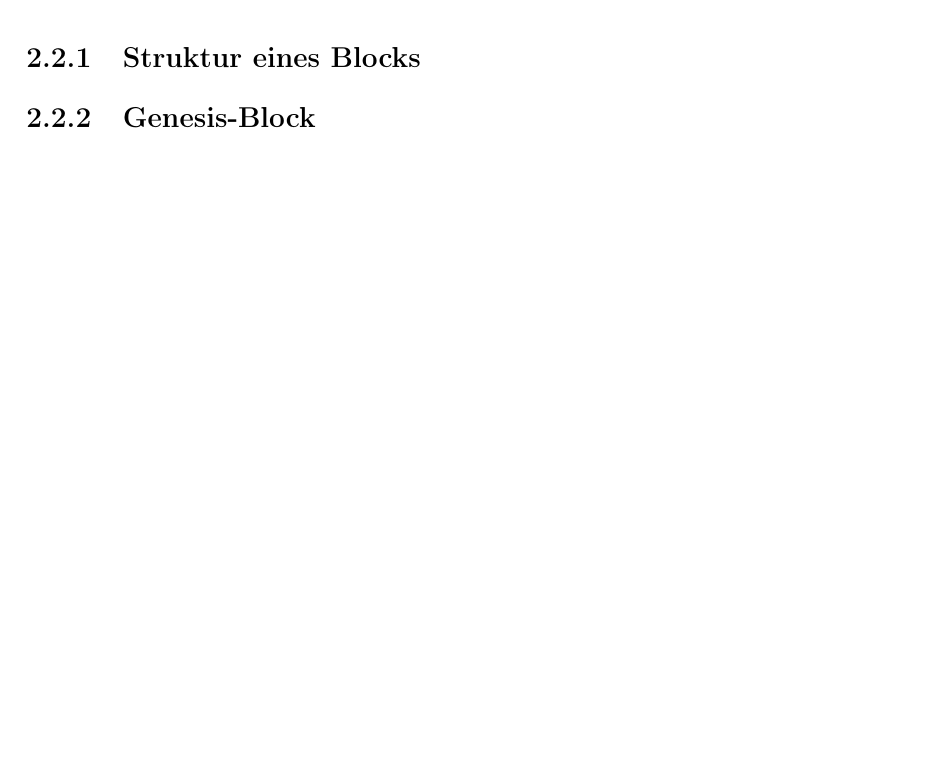
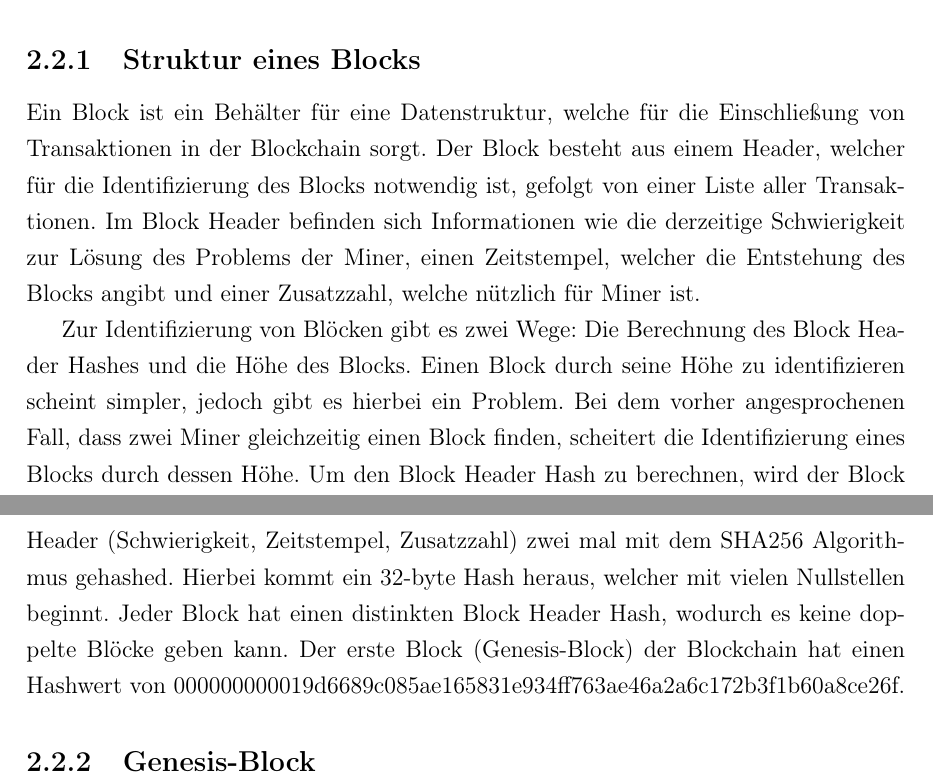
Before and after one commit to eliaskounakas/vwa-bitcoin, a LaTeX document (main.tex, which reads chapters/structure.tex): part of page 6 of 9 before the commit and two parts of pages 7 and 8 of 11 after it, the two joined at a grey line, cut so that both start at the same text, the shorter picture padded with empty space. Compiled offline with pdfLaTeX.

Commit message:
Write Chapter 2.2 and 2.21

```diff
--- a/chapters/structure.tex
+++ b/chapters/structure.tex
@@ -36,2 +57,16 @@ zu empfangen und Gled zu versenden.
 \subsection{Struktur eines Blocks}
+Ein Block ist ein Behälter für eine Datenstruktur, welche für die Einschließung von Transaktionen in der Blockchain sorgt. Der
+Block besteht aus einem Header, welcher für die Identifizierung des Blocks notwendig ist, gefolgt von einer Liste aller
+Transaktionen. Im Block Header befinden sich Informationen wie die derzeitige Schwierigkeit zur Lösung des Problems der Miner,
+einen Zeitstempel, welcher die Entstehung des Blocks angibt und einer Zusatzzahl, welche nützlich für Miner ist.
+
+Zur Identifizierung von Blöcken gibt es zwei Wege: Die Berechnung des Block Header Hashes und die Höhe des Blocks. Einen Block
+durch seine Höhe zu identifizieren scheint simpler, jedoch gibt es hierbei ein Problem. Bei dem vorher angesprochenen Fall,
+dass zwei Miner gleichzeitig einen Block finden, scheitert die Identifizierung eines Blocks durch dessen Höhe. Um den Block
+Header Hash zu berechnen, wird der Block Header (Schwierigkeit, Zeitstempel, Zusatzzahl) zwei mal mit dem SHA256 Algorithmus
+gehashed. Hierbei kommt ein 32-byte Hash heraus, welcher mit vielen Nullstellen beginnt. Jeder Block hat einen distinkten Block
+Header Hash, wodurch es keine doppelte Blöcke geben kann. Der erste Block (Genesis-Block) der Blockchain hat einen Hashwert von
+000000000019d6689c085ae165831e934ff763ae46a2a6c172b3f1b60a8ce26f.
+
+
 \subsection{Genesis-Block}
```
Also changed, not shown: chapters/introduction.tex (+1 -1 lines), chapters/structure.tex (21 more changed lines), 1 other file.
